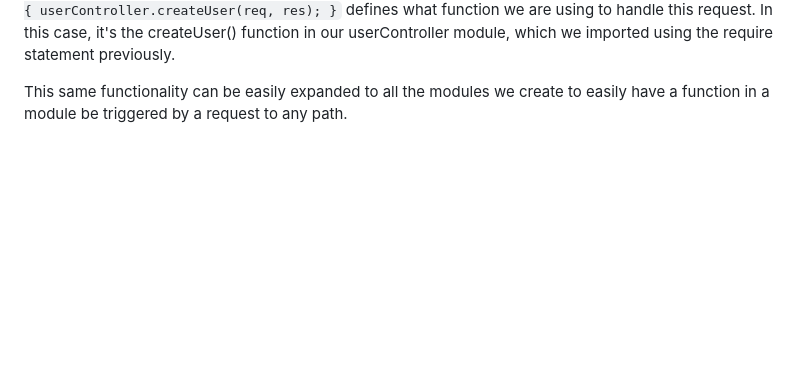
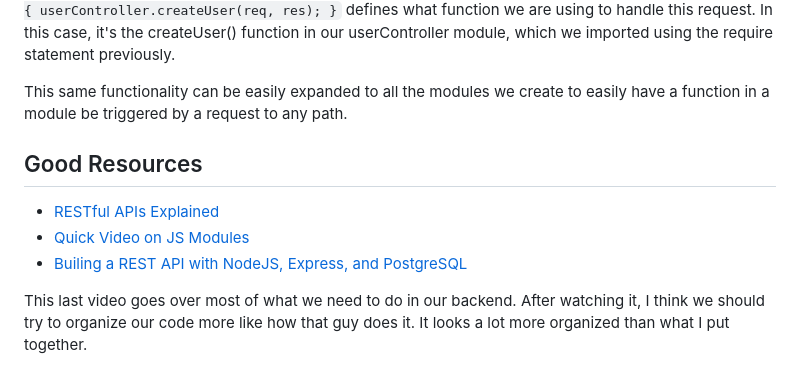
Before and after one commit to carinam1/Software-Eng-Code, a Markdown page: README.md, the part around the change. Drawn GitHub-style; blank space fills up the shorter version.

Commit message:
Added some resources

```diff
--- a/README.md
+++ b/README.md
@@ -68,3 +68,11 @@ app.post('/users', function(req, res){
 Where post is the type of request (ex: get, post, put, delete) and '/users' is the path. So, if the URL for our backend API was nuyu.com/api, this route would be reached by nuyu.com/api/users. `function(req, res) { userController.createUser(req, res); }` defines what function we are using to handle this request. In this case, it's the createUser() function in our userController module, which we imported using the require statement previously.
 
 This same functionality can be easily expanded to all the modules we create to easily have a function in a module be triggered by a request to any path.
+
+## Good Resources
+
+- [RESTful APIs Explained](https://youtu.be/-MTSQjw5DrM)
+- [Quick Video on JS Modules](https://www.youtube.com/watch?v=qgRUr-YUk1Q)
+- [Builing a REST API with NodeJS, Express, and PostgreSQL](https://www.youtube.com/watch?v=DihOP19LQdg)
+
+This last video goes over most of what we need to do in our backend. After watching it, I think we should try to organize our code more like how that guy does it. It looks a lot more organized than what I put together.
```
